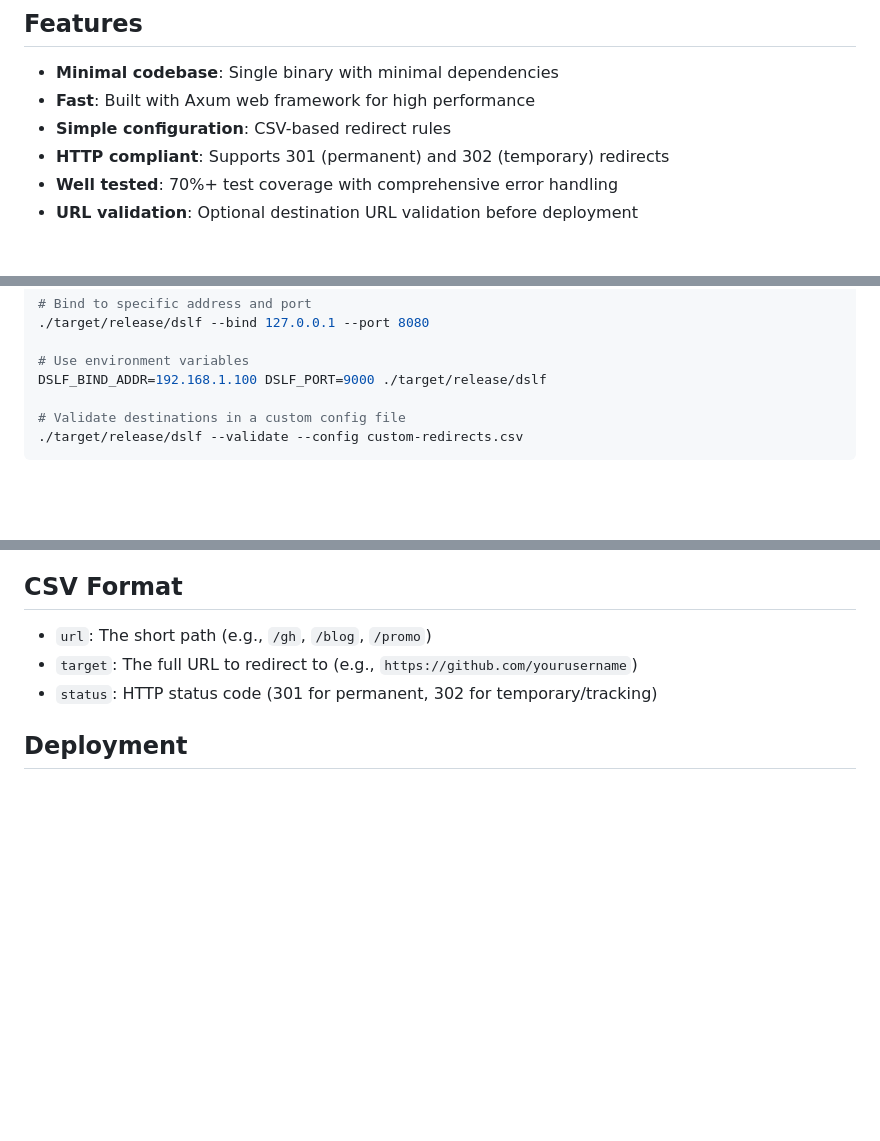
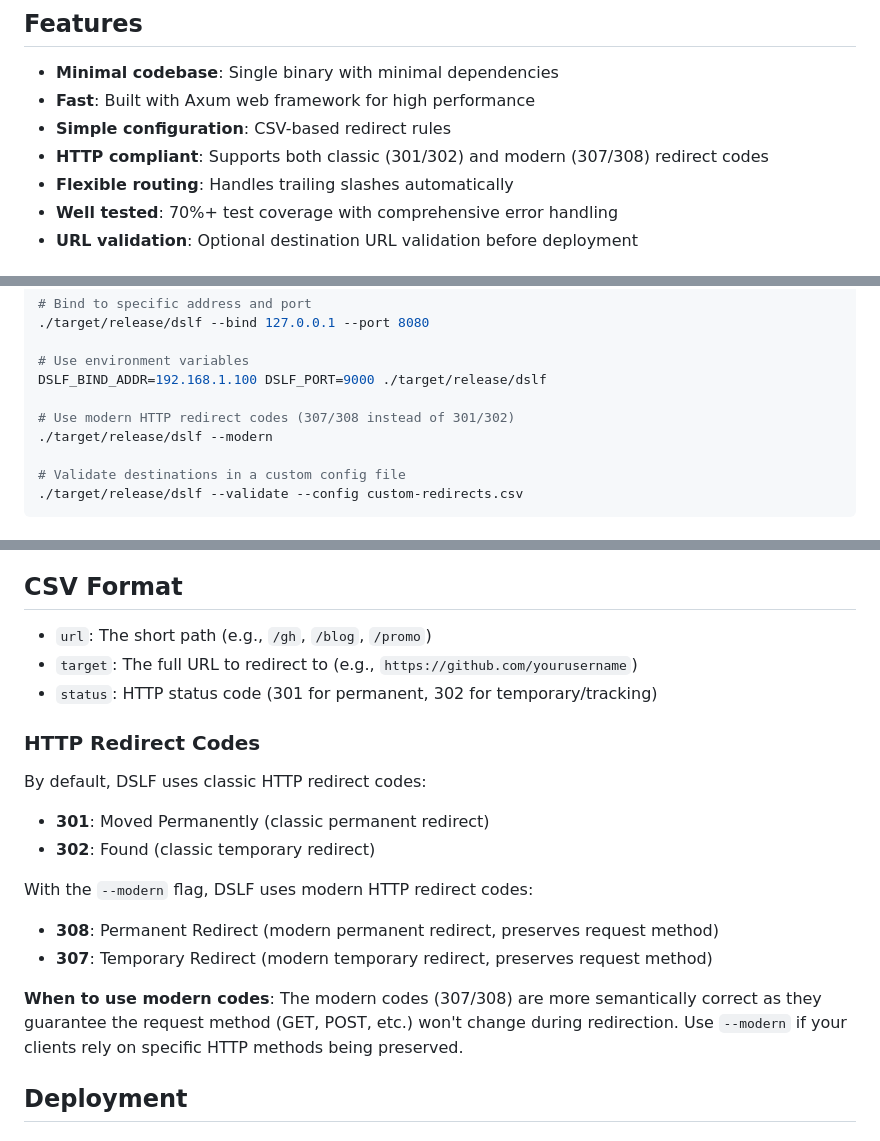
Before and after one commit to vpetersson/dslf, a Markdown page: README.md, 3 parts joined by grey strips. GitHub-like rendering; blank space fills up the shorter version.

Commit message:
Documents new flags

```diff
--- a/README.md
+++ b/README.md
@@ -18,7 +18,8 @@ A blazing fast, self-hosted alternative to bit.ly and similar link shortening se
 - **Minimal codebase**: Single binary with minimal dependencies
 - **Fast**: Built with Axum web framework for high performance
 - **Simple configuration**: CSV-based redirect rules
-- **HTTP compliant**: Supports 301 (permanent) and 302 (temporary) redirects
+- **HTTP compliant**: Supports both classic (301/302) and modern (307/308) redirect codes
+- **Flexible routing**: Handles trailing slashes automatically
 - **Well tested**: 70%+ test coverage with comprehensive error handling
 - **URL validation**: Optional destination URL validation before deployment
 
@@ -71,6 +73,9 @@ A blazing fast, self-hosted alternative to bit.ly and similar link shortening se
 
 # Use environment variables
 DSLF_BIND_ADDR=192.168.1.100 DSLF_PORT=9000 ./target/release/dslf
+
+# Use modern HTTP redirect codes (307/308 instead of 301/302)
+./target/release/dslf --modern
 
 # Validate destinations in a custom config file
 ./target/release/dslf --validate --config custom-redirects.csv
@@ -162,6 +167,18 @@ The CI/CD pipeline will automatically:
 - `target`: The full URL to redirect to (e.g., `https://github.com/yourusername`)
 - `status`: HTTP status code (301 for permanent, 302 for temporary/tracking)
 
+### HTTP Redirect Codes
+
+By default, DSLF uses classic HTTP redirect codes:
+- **301**: Moved Permanently (classic permanent redirect)
+- **302**: Found (classic temporary redirect)
+
+With the `--modern` flag, DSLF uses modern HTTP redirect codes:
+- **308**: Permanent Redirect (modern permanent redirect, preserves request method)
+- **307**: Temporary Redirect (modern temporary redirect, preserves request method)
+
+**When to use modern codes**: The modern codes (307/308) are more semantically correct as they guarantee the request method (GET, POST, etc.) won't change during redirection. Use `--modern` if your clients rely on specific HTTP methods being preserved.
+
 ## Deployment
 
 ### Production Setup
```
Also changed, not shown: other parts of README.md (+4 -0 lines).
